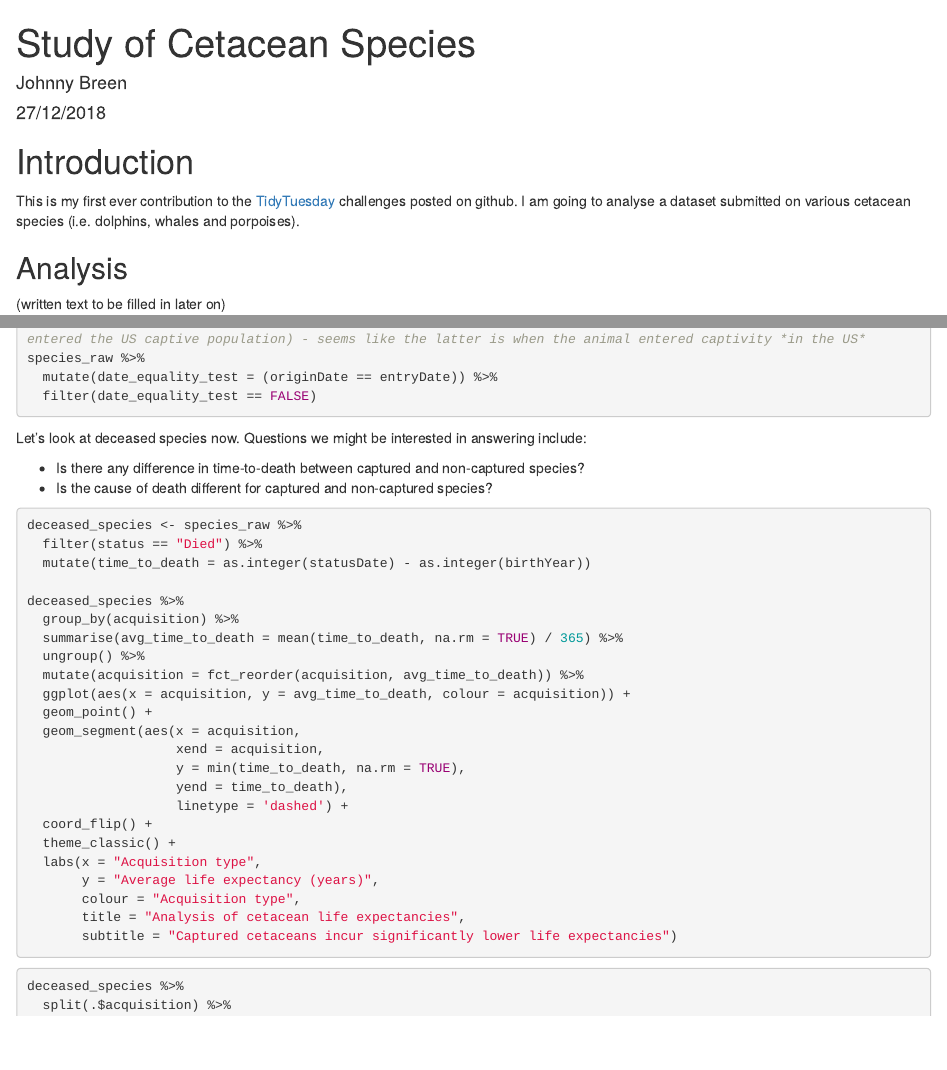
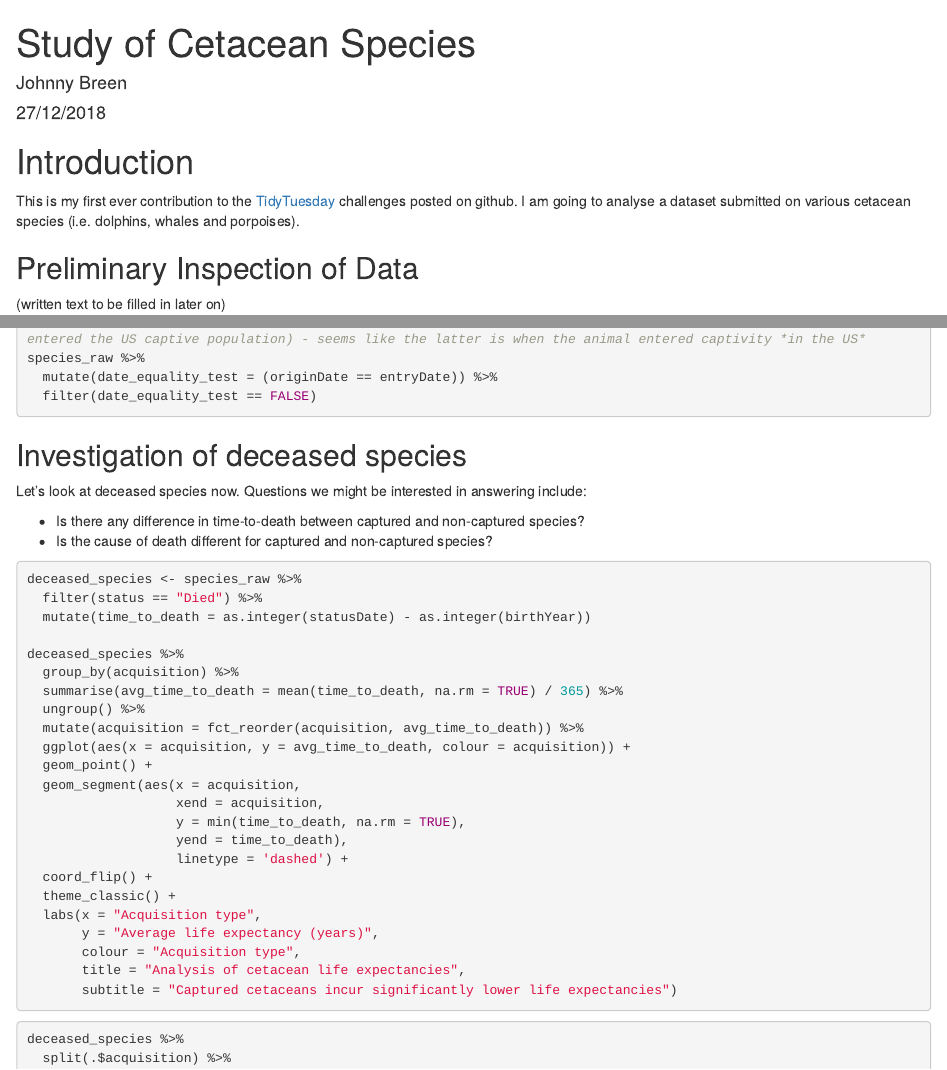
Before and after one commit to johnnyb1694/data-analysis, an R Markdown document (Cetacean Analysis/Cetacean_Data_Analysis.Rmd): the page in a window 1100 px wide, from its top, and a second part further down, joined at a grey line. Rendered offline with R 4.5, knitr and Pandoc, with nearby package versions; the code chunks are not run, so their results and figures are left out.

````diff
--- a/Cetacean Analysis/Cetacean_Data_Analysis.Rmd
+++ b/Cetacean Analysis/Cetacean_Data_Analysis.Rmd
@@ -9,7 +9,7 @@
 
 This is my first ever contribution to the [TidyTuesday](https://github.com/rfordatascience/tidytuesday) challenges posted on github. I am going to analyse a dataset submitted on various cetacean species (i.e. dolphins, whales and porpoises).
 
-## Analysis
+## Preliminary Inspection of Data
 
 (written text to be filled in later on)
 
@@ -39,6 +39,8 @@
   mutate(date_equality_test = (originDate == entryDate)) %>%
   filter(date_equality_test == FALSE)
 ```
+
+## Investigation of deceased species
 
 Let's look at deceased species now. Questions we might be interested in answering include:
 
````
